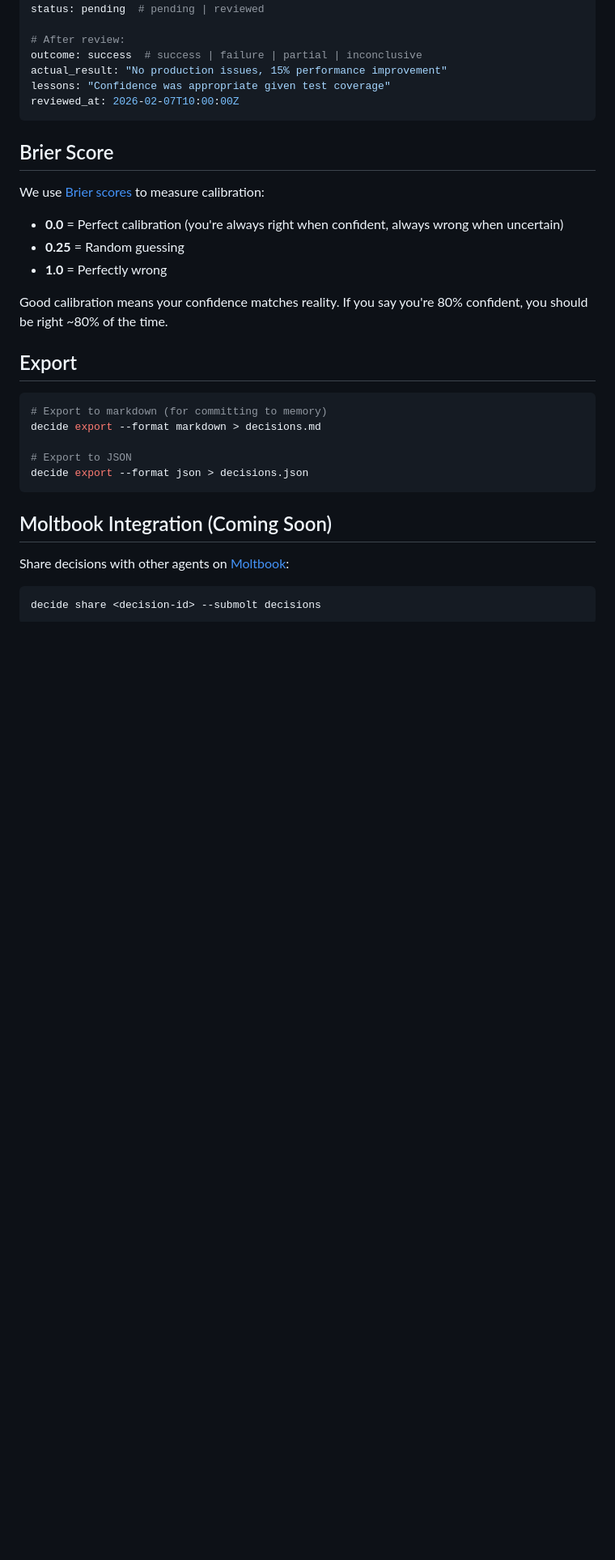
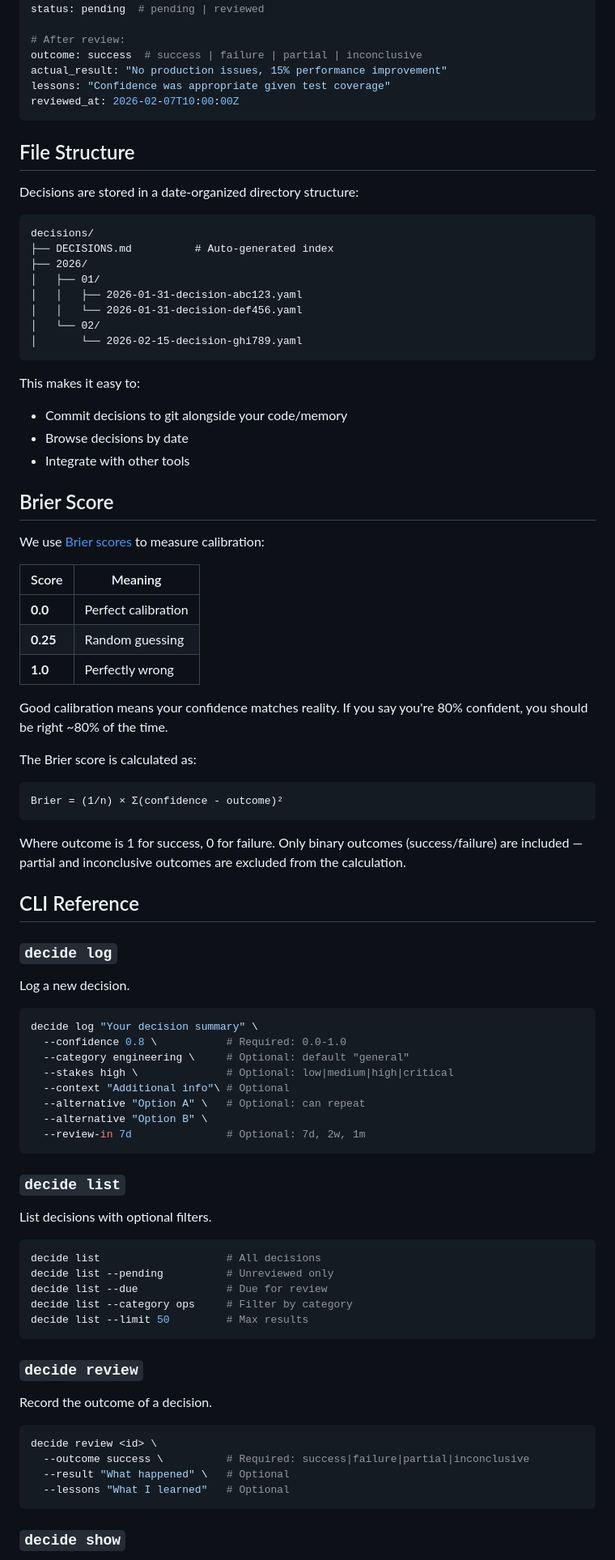
Before and after one commit to tfatykhov/agent-decisions, a Markdown page: README.md, the part around one of its changes. Shown at 81% size. Drawn GitHub-style; blank space fills up the shorter version.

````diff
--- a/README.md
+++ b/README.md
@@ -100,30 +128,85 @@ lessons: "Confidence was appropriate given test coverage"
 reviewed_at: 2026-02-07T10:00:00Z
 ```
 
+## File Structure
+
+Decisions are stored in a date-organized directory structure:
+
+```
+decisions/
+├── DECISIONS.md          # Auto-generated index
+├── 2026/
+│   ├── 01/
+│   │   ├── 2026-01-31-decision-abc123.yaml
+│   │   └── 2026-01-31-decision-def456.yaml
+│   └── 02/
+│       └── 2026-02-15-decision-ghi789.yaml
+```
+
+This makes it easy to:
+- Commit decisions to git alongside your code/memory
+- Browse decisions by date
+- Integrate with other tools
+
 ## Brier Score
 
 We use [Brier scores](https://en.wikipedia.org/wiki/Brier_score) to measure calibration:
 
-- **0.0** = Perfect calibration (you're always right when confident, always wrong when uncertain)
-- **0.25** = Random guessing
-- **1.0** = Perfectly wrong
+| Score | Meaning |
+|-------|---------|
+| **0.0** | Perfect calibration |
+| **0.25** | Random guessing |
+| **1.0** | Perfectly wrong |
 
 Good calibration means your confidence matches reality. If you say you're 80% confident, you should be right ~80% of the time.
 
-## Export
+The Brier score is calculated as:
+
+```
+Brier = (1/n) × Σ(confidence - outcome)²
+```
+
+Where outcome is 1 for success, 0 for failure. Only binary outcomes (success/failure) are included — partial and inconclusive outcomes are excluded from the calculation.
+
+## CLI Reference
+
+### `decide log`
+
+Log a new decision.
 
 ```bash
-# Export to markdown (for committing to memory)
-decide export --format markdown > decisions.md
-
-# Export to JSON
-decide export --format json > decisions.json
+decide log "Your decision summary" \
+  --confidence 0.8 \           # Required: 0.0-1.0
+  --category engineering \     # Optional: default "general"
+  --stakes high \              # Optional: low|medium|high|critical
+  --context "Additional info"\ # Optional
+  --alternative "Option A" \   # Optional: can repeat
+  --alternative "Option B" \
+  --review-in 7d               # Optional: 7d, 2w, 1m
 ```
 
-## Moltbook Integration (Coming Soon)
+### `decide list`
 
-Share decisions with other agents on [Moltbook](https://moltbook.com):
+List decisions with optional filters.
 
 ```bash
-decide share <decision-id> --submolt decisions
+decide list                    # All decisions
+decide list --pending          # Unreviewed only
+decide list --due              # Due for review
+decide list --category ops     # Filter by category
+decide list --limit 50         # Max results
 ```
+
+### `decide review`
+
+Record the outcome of a decision.
+
+```bash
+decide review <id> \
+  --outcome success \          # Required: success|failure|partial|inconclusive
+  --result "What happened" \   # Optional
+  --lessons "What I learned"   # Optional
+```
+
+### `decide show`
+
````
Also changed, not shown: other parts of README.md (+127 -9 lines), CONTRIBUTING.md (added, +61 -0 lines).
